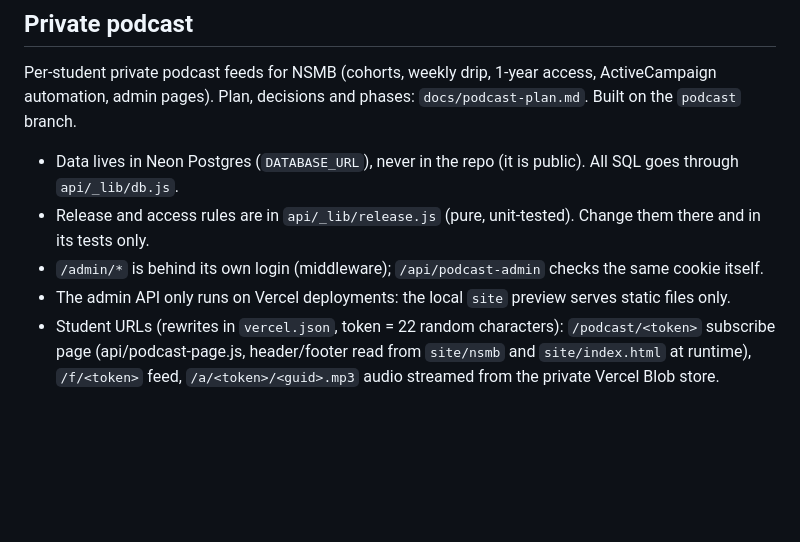
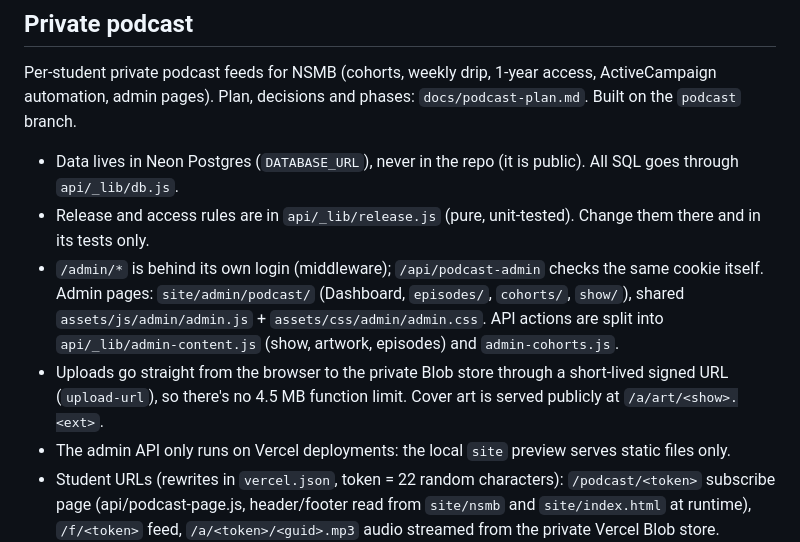
Before and after one commit to heyashleylim/hal-website, a Markdown page: CLAUDE.md, the part around the change. GitHub-like rendering; blank space fills up the shorter version.

```diff
--- a/CLAUDE.md
+++ b/CLAUDE.md
@@ -133,7 +133,11 @@ Per-student private podcast feeds for NSMB (cohorts, weekly drip, 1-year access,
 Plan, decisions and phases: `docs/podcast-plan.md`. Built on the `podcast` branch.
 - Data lives in Neon Postgres (`DATABASE_URL`), never in the repo (it is public). All SQL goes through `api/_lib/db.js`.
 - Release and access rules are in `api/_lib/release.js` (pure, unit-tested). Change them there and in its tests only.
-- `/admin/*` is behind its own login (middleware); `/api/podcast-admin` checks the same cookie itself.
+- `/admin/*` is behind its own login (middleware); `/api/podcast-admin` checks the same cookie itself. Admin pages:
+  `site/admin/podcast/` (Dashboard, `episodes/`, `cohorts/`, `show/`), shared `assets/js/admin/admin.js` + `assets/css/admin/admin.css`.
+  API actions are split into `api/_lib/admin-content.js` (show, artwork, episodes) and `admin-cohorts.js`.
+- Uploads go straight from the browser to the private Blob store through a short-lived signed URL (`upload-url`), so
+  there's no 4.5 MB function limit. Cover art is served publicly at `/a/art/<show>.<ext>`.
 - The admin API only runs on Vercel deployments: the local `site` preview serves static files only.
 - Student URLs (rewrites in `vercel.json`, token = 22 random characters): `/podcast/<token>` subscribe page (api/podcast-page.js,
   header/footer read from `site/nsmb` and `site/index.html` at runtime), `/f/<token>` feed, `/a/<token>/<guid>.mp3` audio streamed
```
Also changed, not shown: docs/podcast-plan.md (+9 -3 lines).
